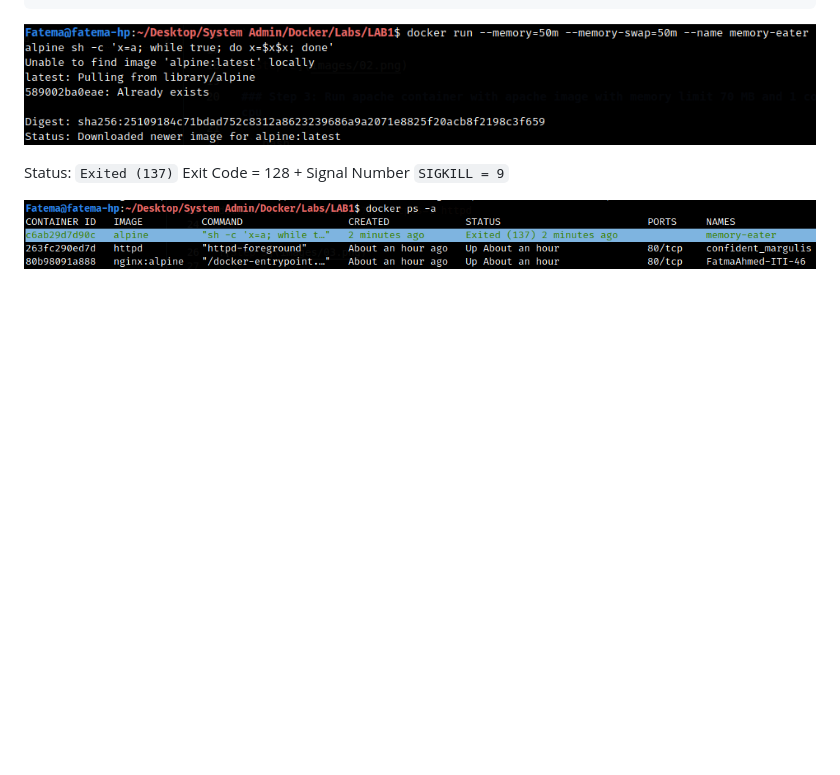
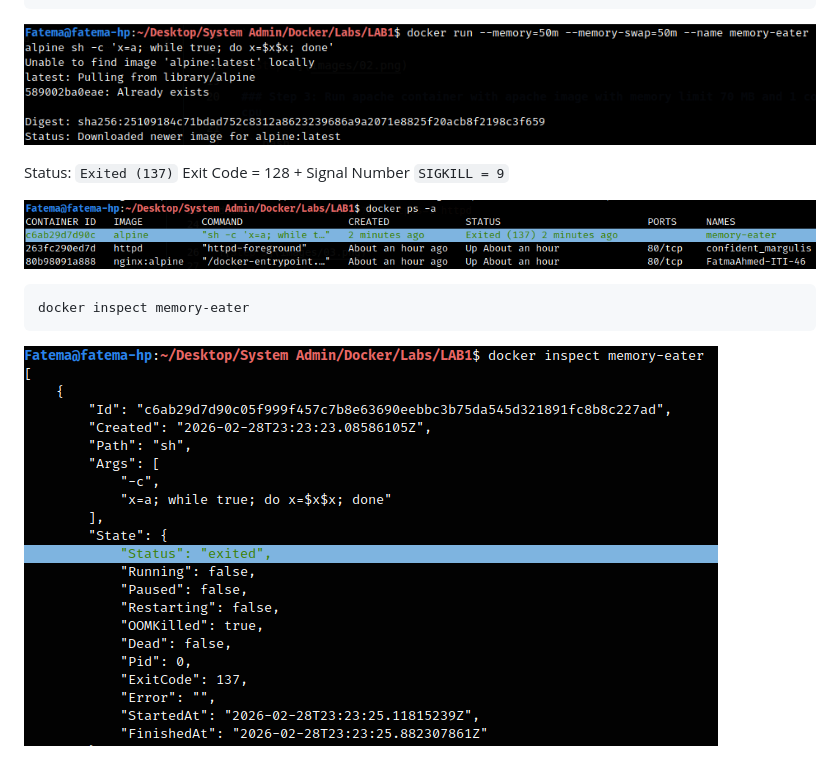
Before and after one commit to FatemaAhmedKhalil/ITI_Docker_Labs, a Markdown page: LAB1/README.md, the part around the change. Rendered like a GitHub page; pictures changed too: LAB1/images/07.png (added); blank space fills up the shorter version.

Commit message:
Update Question 2 - Bonus Solution

````diff
--- a/LAB1/README.md
+++ b/LAB1/README.md
@@ -61,3 +61,8 @@
 Exit Code = 128 + Signal Number ```SIGKILL = 9```
 
 ![Step 6](images/06.png)
+
+```bash
+docker inspect memory-eater
+```
+![Step 6](images/07.png)
````
